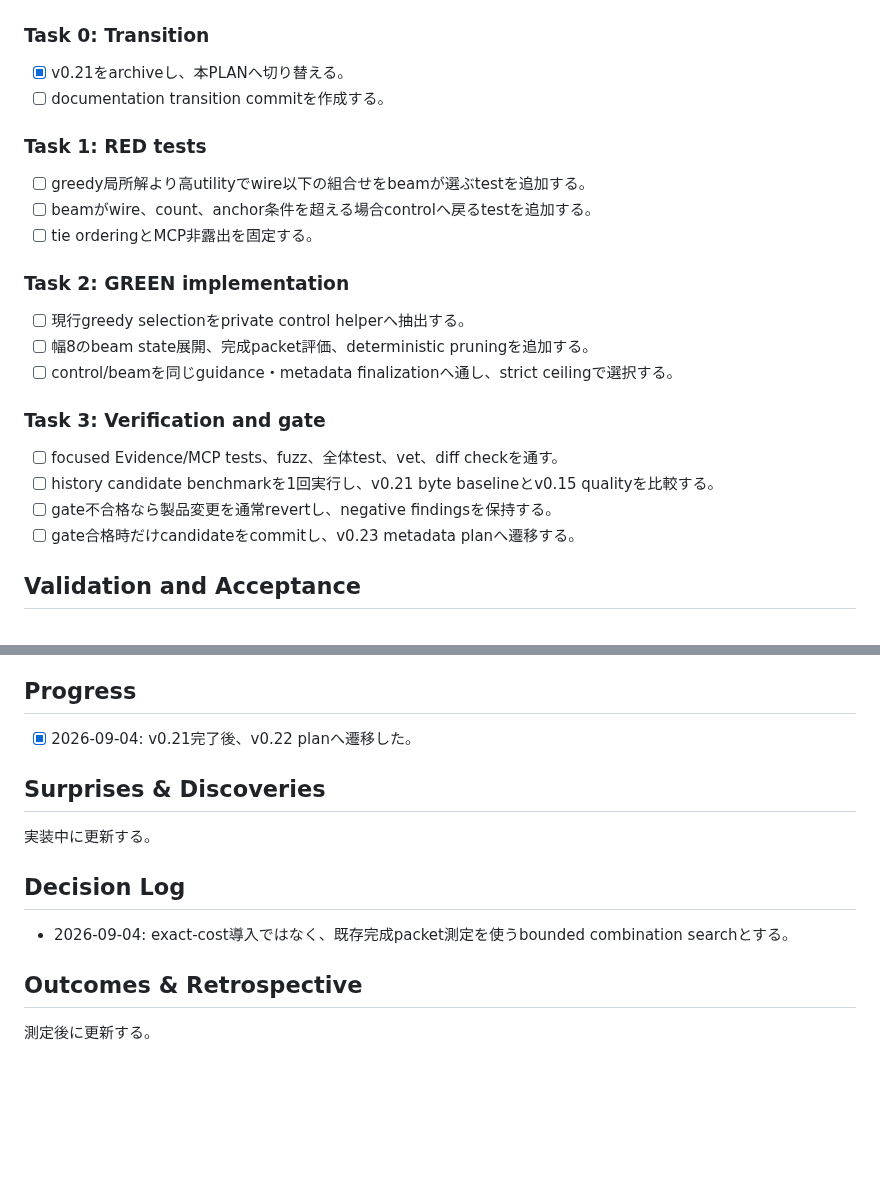
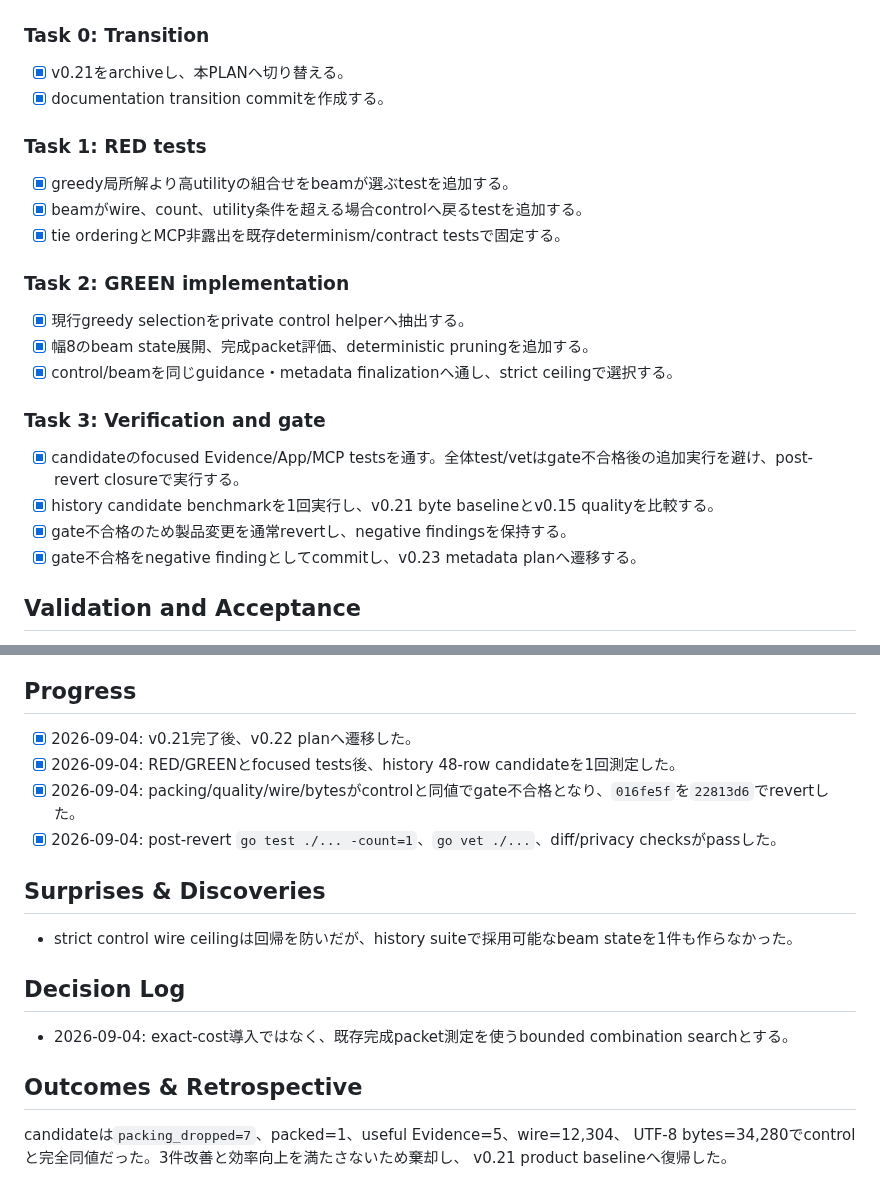
Before and after one commit to AoiKagase/FocalSpan, a Markdown page: PLAN.md, 2 parts joined by grey strips. Rendered like a GitHub page; blank space fills up the shorter version.

Commit message:
Record v0.22 beam packing rejection

```diff
--- a/PLAN.md
+++ b/PLAN.md
@@ -30,26 +30,26 @@ searchに限定し、request単位のlegacy ceilingでwire悪化を構造的に
 ### Task 0: Transition
 
 - [x] v0.21をarchiveし、本PLANへ切り替える。
-- [ ] documentation transition commitを作成する。
+- [x] documentation transition commitを作成する。
 
 ### Task 1: RED tests
 
-- [ ] greedy局所解より高utilityでwire以下の組合せをbeamが選ぶtestを追加する。
-- [ ] beamがwire、count、anchor条件を超える場合controlへ戻るtestを追加する。
-- [ ] tie orderingとMCP非露出を固定する。
+- [x] greedy局所解より高utilityの組合せをbeamが選ぶtestを追加する。
+- [x] beamがwire、count、utility条件を超える場合controlへ戻るtestを追加する。
+- [x] tie orderingとMCP非露出を既存determinism/contract testsで固定する。
 
 ### Task 2: GREEN implementation
 
-- [ ] 現行greedy selectionをprivate control helperへ抽出する。
-- [ ] 幅8のbeam state展開、完成packet評価、deterministic pruningを追加する。
-- [ ] control/beamを同じguidance・metadata finalizationへ通し、strict ceilingで選択する。
+- [x] 現行greedy selectionをprivate control helperへ抽出する。
+- [x] 幅8のbeam state展開、完成packet評価、deterministic pruningを追加する。
+- [x] control/beamを同じguidance・metadata finalizationへ通し、strict ceilingで選択する。
 
 ### Task 3: Verification and gate
 
-- [ ] focused Evidence/MCP tests、fuzz、全体test、vet、diff checkを通す。
-- [ ] history candidate benchmarkを1回実行し、v0.21 byte baselineとv0.15 qualityを比較する。
-- [ ] gate不合格なら製品変更を通常revertし、negative findingsを保持する。
-- [ ] gate合格時だけcandidateをcommitし、v0.23 metadata planへ遷移する。
+- [x] candidateのfocused Evidence/App/MCP testsを通す。全体test/vetはgate不合格後の追加実行を避け、post-revert closureで実行する。
+- [x] history candidate benchmarkを1回実行し、v0.21 byte baselineとv0.15 qualityを比較する。
+- [x] gate不合格のため製品変更を通常revertし、negative findingsを保持する。
+- [x] gate不合格をnegative findingとしてcommitし、v0.23 metadata planへ遷移する。
 
 ## Validation and Acceptance
 
@@ -68,10 +68,13 @@ beamは固定幅、固定順序、pure in-memory stateで、同一入力から
 ## Progress
 
 - [x] 2026-09-04: v0.21完了後、v0.22 planへ遷移した。
+- [x] 2026-09-04: RED/GREENとfocused tests後、history 48-row candidateを1回測定した。
+- [x] 2026-09-04: packing/quality/wire/bytesがcontrolと同値でgate不合格となり、`016fe5f`を`22813d6`でrevertした。
+- [x] 2026-09-04: post-revert `go test ./... -count=1`、`go vet ./...`、diff/privacy checksがpassした。
 
 ## Surprises & Discoveries
 
-実装中に更新する。
+- strict control wire ceilingは回帰を防いだが、history suiteで採用可能なbeam stateを1件も作らなかった。
 
 ## Decision Log
 
@@ -79,4 +82,6 @@ beamは固定幅、固定順序、pure in-memory stateで、同一入力から
 
 ## Outcomes & Retrospective
 
-測定後に更新する。
+candidateは`packing_dropped=7`、packed=1、useful Evidence=5、wire=12,304、
+UTF-8 bytes=34,280でcontrolと完全同値だった。3件改善と効率向上を満たさないため棄却し、
+v0.21 product baselineへ復帰した。
```
Also changed, not shown: docs/benchmarks/findings-v0.22.md (added, +53 -0 lines).
